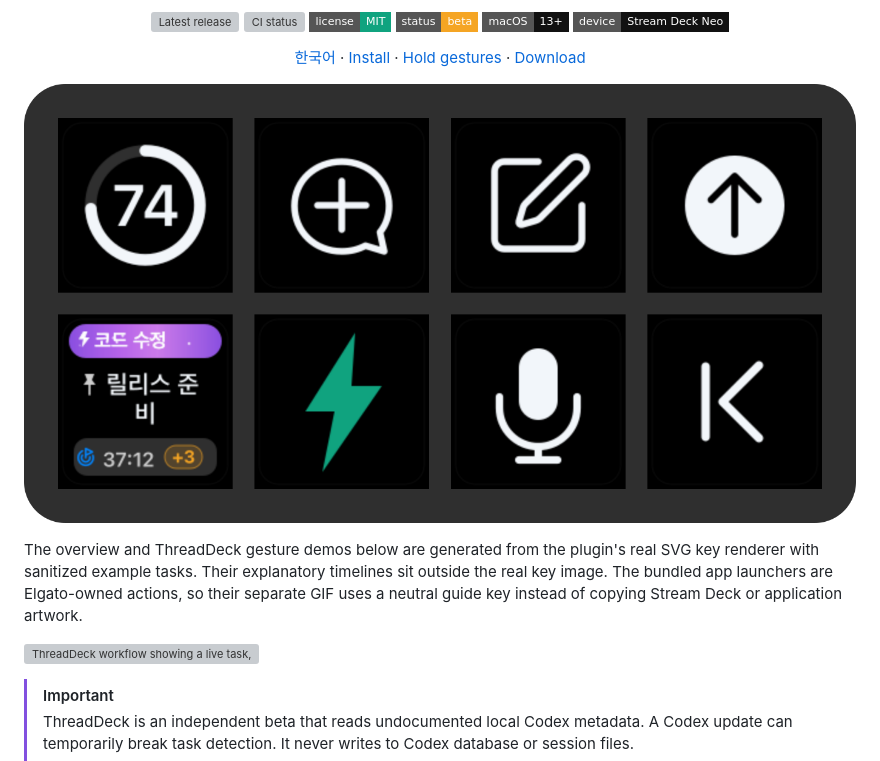
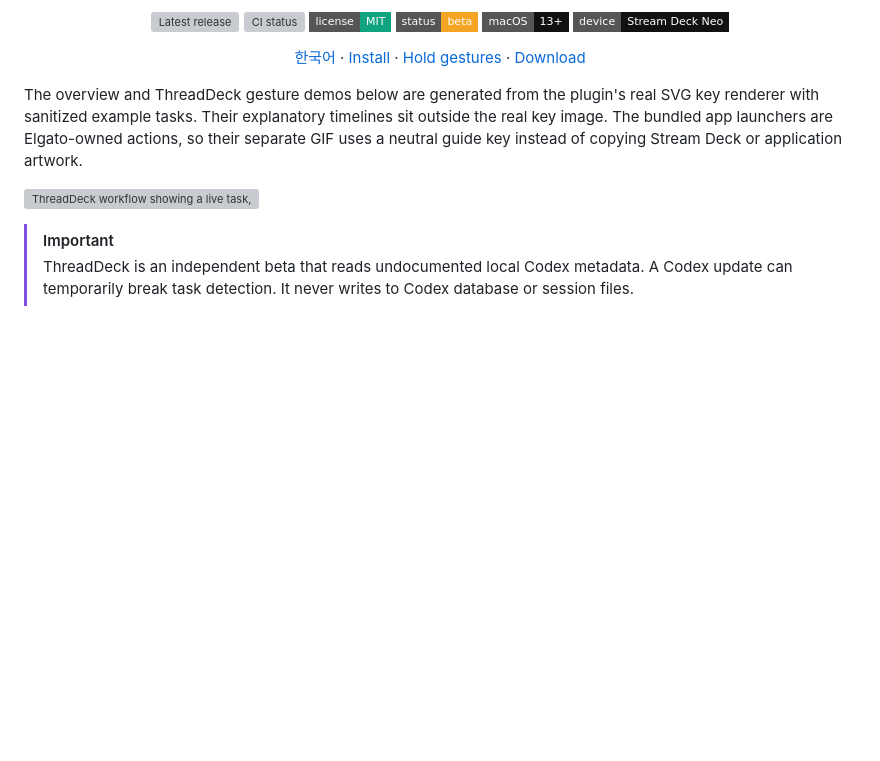
Before and after one commit to y5862000/threaddeck-for-codex, a Markdown page: README.md, the part around the change. Drawn GitHub-style; badges without logos; blank space fills up the shorter version; grey boxes are pictures that could not be loaded.

```diff
--- a/README.md
+++ b/README.md
@@ -21,8 +21,6 @@
 </p>
 
 <p align="center"><a href="README.ko.md">한국어</a> · <a href="#install-in-60-seconds">Install</a> · <a href="#keys-with-hold-gestures">Hold gestures</a> · <a href="https://github.com/y5862000/threaddeck-for-codex/releases">Download</a></p>
-
-![ThreadDeck for Codex dashboard in dark appearance](docs/media/neo-preview.png)
 
 The overview and ThreadDeck gesture demos below are generated from the plugin's real SVG key renderer with sanitized example tasks. Their explanatory timelines sit outside the real key image. The bundled app launchers are Elgato-owned actions, so their separate GIF uses a neutral guide key instead of copying Stream Deck or application artwork.
 
```
Also changed, not shown: README.ko.md (+0 -2 lines).
